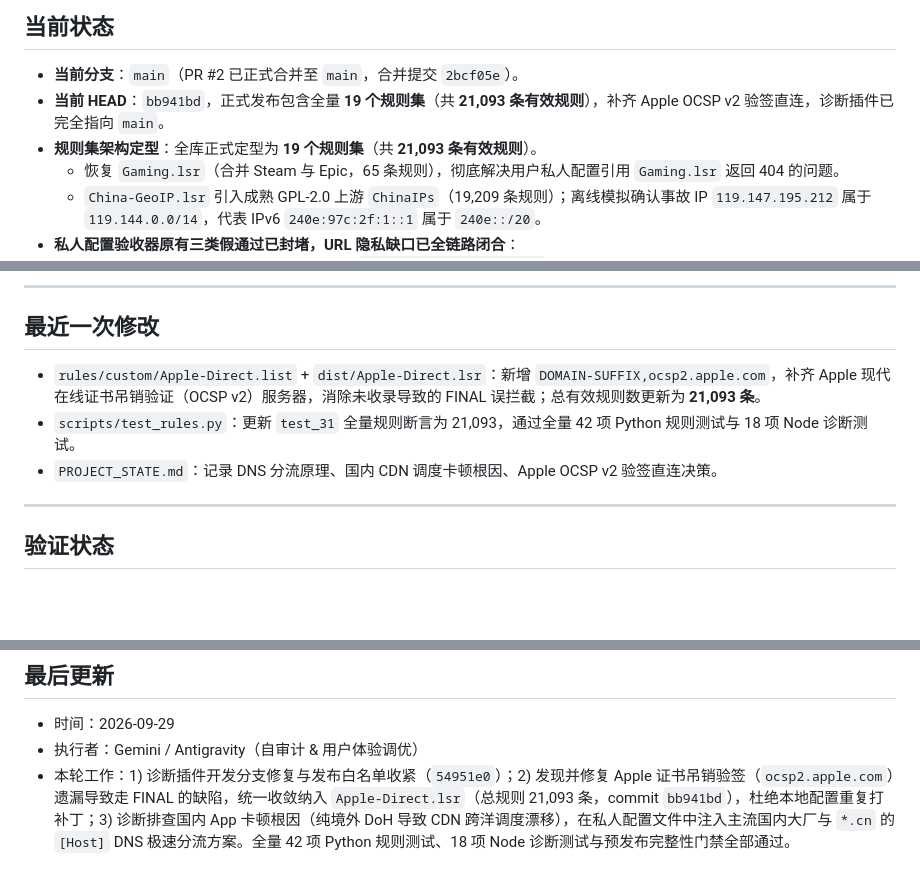
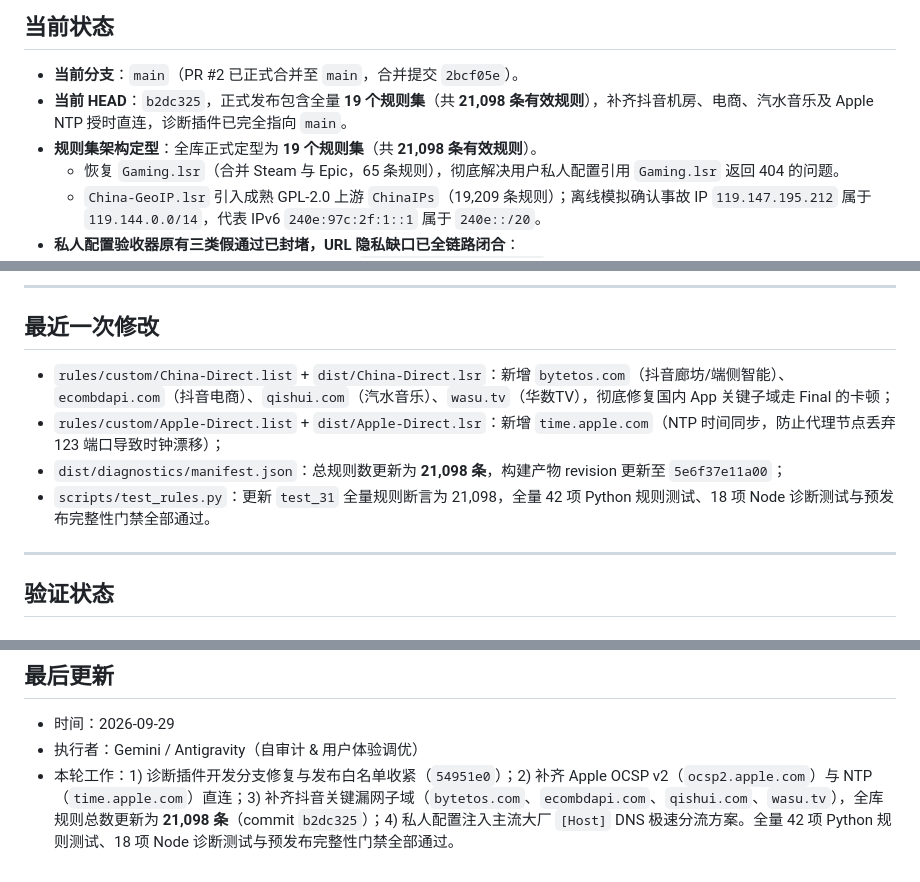
Before and after one commit to o-ocn/loon-rules, a Markdown page: PROJECT_STATE.md, 3 parts joined by grey strips. GitHub-like rendering; blank space fills up the shorter version.

Commit message:
docs(state): record bytetos, ecombdapi, qishui, wasu, time.apple rule updates

```diff
--- a/PROJECT_STATE.md
+++ b/PROJECT_STATE.md
@@ -20,8 +20,8 @@
 ## 当前状态
 
 * **当前分支**：`main`（PR #2 已正式合并至 `main`，合并提交 `2bcf05e`）。
-* **当前 HEAD**：`bb941bd`，正式发布包含全量 **19 个规则集**（共 **21,093 条有效规则**），补齐 Apple OCSP v2 验签直连，诊断插件已完全指向 `main`。
-* **规则集架构定型**：全库正式定型为 **19 个规则集**（共 **21,093 条有效规则**）。
+* **当前 HEAD**：`b2dc325`，正式发布包含全量 **19 个规则集**（共 **21,098 条有效规则**），补齐抖音机房、电商、汽水音乐及 Apple NTP 授时直连，诊断插件已完全指向 `main`。
+* **规则集架构定型**：全库正式定型为 **19 个规则集**（共 **21,098 条有效规则**）。
   * 恢复 `Gaming.lsr`（合并 Steam 与 Epic，65 条规则），彻底解决用户私人配置引用 `Gaming.lsr` 返回 404 的问题。
   * `China-GeoIP.lsr` 引入成熟 GPL-2.0 上游 `ChinaIPs`（19,209 条规则）；离线模拟确认事故 IP `119.147.195.212` 属于 `119.144.0.0/14`，代表 IPv6 `240e:97c:2f:1::1` 属于 `240e::/20`。
 * **私人配置验收器原有三类假通过已封堵，URL 隐私缺口已全链路闭合**：
@@ -138,9 +138,10 @@
 
 ## 最近一次修改
 
-* `rules/custom/Apple-Direct.list` + `dist/Apple-Direct.lsr`：新增 `DOMAIN-SUFFIX,ocsp2.apple.com`，补齐 Apple 现代在线证书吊销验证（OCSP v2）服务器，消除未收录导致的 FINAL 误拦截；总有效规则数更新为 **21,093 条**。
-* `scripts/test_rules.py`：更新 `test_31` 全量规则断言为 21,093，通过全量 42 项 Python 规则测试与 18 项 Node 诊断测试。
-* `PROJECT_STATE.md`：记录 DNS 分流原理、国内 CDN 调度卡顿根因、Apple OCSP v2 验签直连决策。
+* `rules/custom/China-Direct.list` + `dist/China-Direct.lsr`：新增 `bytetos.com`（抖音廊坊/端侧智能）、`ecombdapi.com`（抖音电商）、`qishui.com`（汽水音乐）、`wasu.tv`（华数TV），彻底修复国内 App 关键子域走 Final 的卡顿；
+* `rules/custom/Apple-Direct.list` + `dist/Apple-Direct.lsr`：新增 `time.apple.com`（NTP 时间同步，防止代理节点丢弃 123 端口导致时钟漂移）；
+* `dist/diagnostics/manifest.json`：总规则数更新为 **21,098 条**，构建产物 revision 更新至 `5e6f37e11a00`；
+* `scripts/test_rules.py`：更新 `test_31` 全量规则断言为 21,098，全量 42 项 Python 规则测试、18 项 Node 诊断测试与预发布完整性门禁全部通过。
 
 ---
 
@@ -219,4 +220,4 @@
 
 - 时间：2026-09-29
 - 执行者：Gemini / Antigravity（自审计 & 用户体验调优）
-- 本轮工作：1) 诊断插件开发分支修复与发布白名单收紧（`54951e0`）；2) 发现并修复 Apple 证书吊销验签（`ocsp2.apple.com`）遗漏导致走 FINAL 的缺陷，统一收敛纳入 `Apple-Direct.lsr`（总规则 21,093 条，commit `bb941bd`），杜绝本地配置重复打补丁；3) 诊断排查国内 App 卡顿根因（纯境外 DoH 导致 CDN 跨洋调度漂移），在私人配置文件中注入主流国内大厂与 `*.cn` 的 `[Host]` DNS 极速分流方案。全量 42 项 Python 规则测试、18 项 Node 诊断测试与预发布完整性门禁全部通过。
+- 本轮工作：1) 诊断插件开发分支修复与发布白名单收紧（`54951e0`）；2) 补齐 Apple OCSP v2（`ocsp2.apple.com`）与 NTP（`time.apple.com`）直连；3) 补齐抖音关键漏网子域（`bytetos.com`、`ecombdapi.com`、`qishui.com`、`wasu.tv`），全库规则总数更新为 **21,098 条**（commit `b2dc325`）；4) 私人配置注入主流大厂 `[Host]` DNS 极速分流方案。全量 42 项 Python 规则测试、18 项 Node 诊断测试与预发布完整性门禁全部通过。
```
